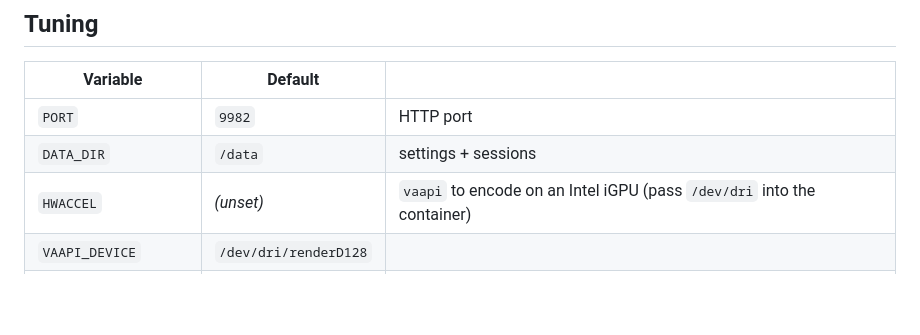
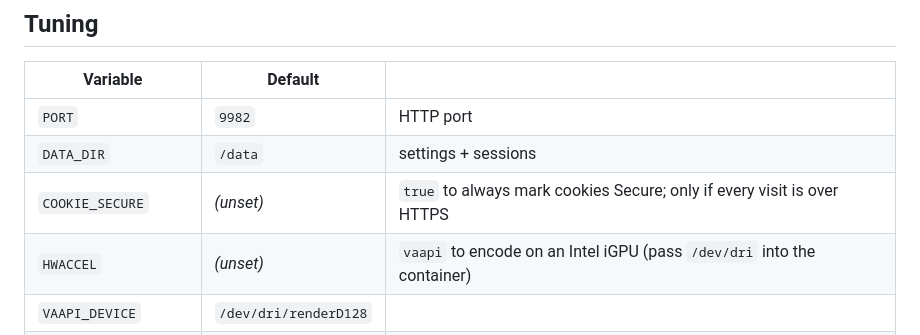
Before and after one commit to theak/tvh-proxy, a Markdown page: README.md, the part around the change. Rendered like a GitHub page; blank space fills up the shorter version.

Commit message:
README: list COOKIE_SECURE in the tuning table
Co-Authored-By: Claude Opus 5.5 <noreply@anthropic.com>
Claude-Session: https://claude.ai/code/session_01Mep848Vu2z8AKnbB8oShKH

```diff
--- a/README.md
+++ b/README.md
@@ -42,6 +42,7 @@ On an iPhone, open the site in Safari → Share → **Add to Home Screen** to ge
 |---|---|---|
 | `PORT` | `9982` | HTTP port |
 | `DATA_DIR` | `/data` | settings + sessions |
+| `COOKIE_SECURE` | *(unset)* | `true` to always mark cookies Secure; only if every visit is over HTTPS |
 | `HWACCEL` | *(unset)* | `vaapi` to encode on an Intel iGPU (pass `/dev/dri` into the container) |
 | `VAAPI_DEVICE` | `/dev/dri/renderD128` | |
 | `VIDEO_HEIGHT` | `720` | output height (never upscales) |
```
